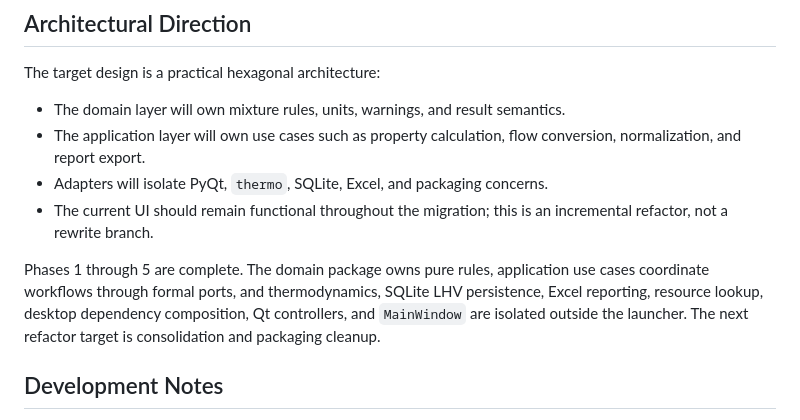
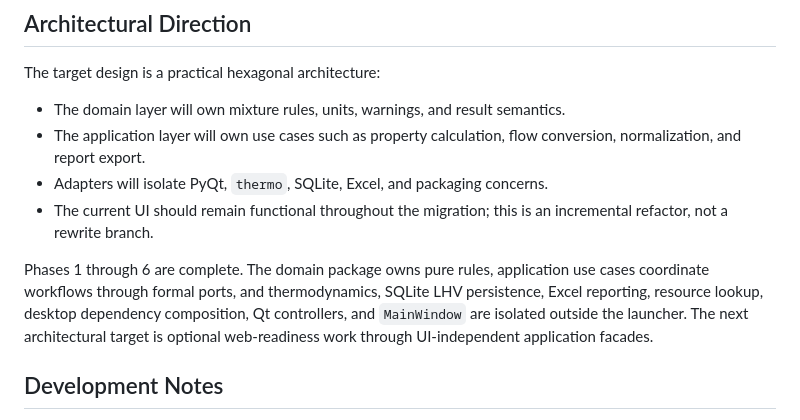
Before and after one commit to torch765/thermo_components, a Markdown page: README.md, the part around the change. Drawn GitHub-style.

Commit message:
Close Phase 6 cleanup

```diff
--- a/README.md
+++ b/README.md
@@ -82,7 +82,7 @@ The target design is a practical hexagonal architecture:
 - Adapters will isolate PyQt, `thermo`, SQLite, Excel, and packaging concerns.
 - The current UI should remain functional throughout the migration; this is an incremental refactor, not a rewrite branch.
 
-Phases 1 through 5 are complete. The domain package owns pure rules, application use cases coordinate workflows through formal ports, and thermodynamics, SQLite LHV persistence, Excel reporting, resource lookup, desktop dependency composition, Qt controllers, and `MainWindow` are isolated outside the launcher. The next refactor target is consolidation and packaging cleanup.
+Phases 1 through 6 are complete. The domain package owns pure rules, application use cases coordinate workflows through formal ports, and thermodynamics, SQLite LHV persistence, Excel reporting, resource lookup, desktop dependency composition, Qt controllers, and `MainWindow` are isolated outside the launcher. The next architectural target is optional web-readiness work through UI-independent application facades.
 
 ## Development Notes
 
```
Also changed, not shown: DEVLOG.md (+1 -0 lines), docs/REFACTOR_ROADMAP.md (+4 -3 lines).
